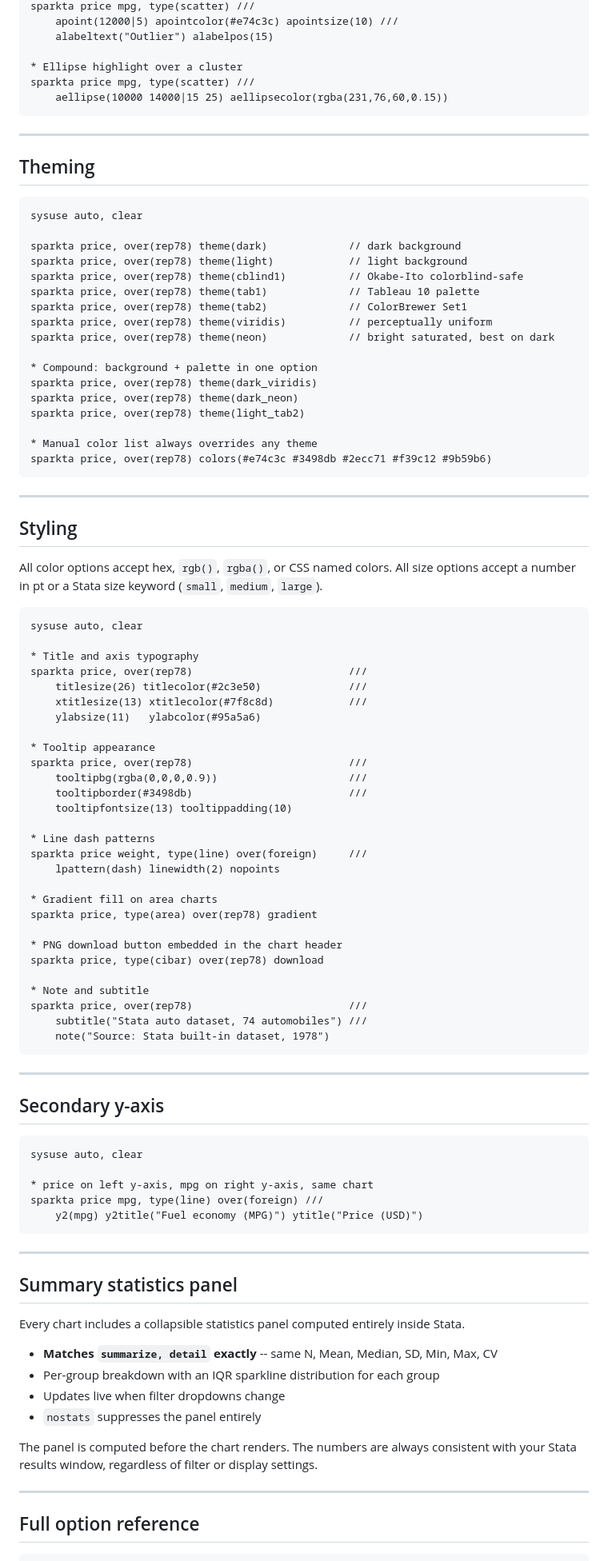
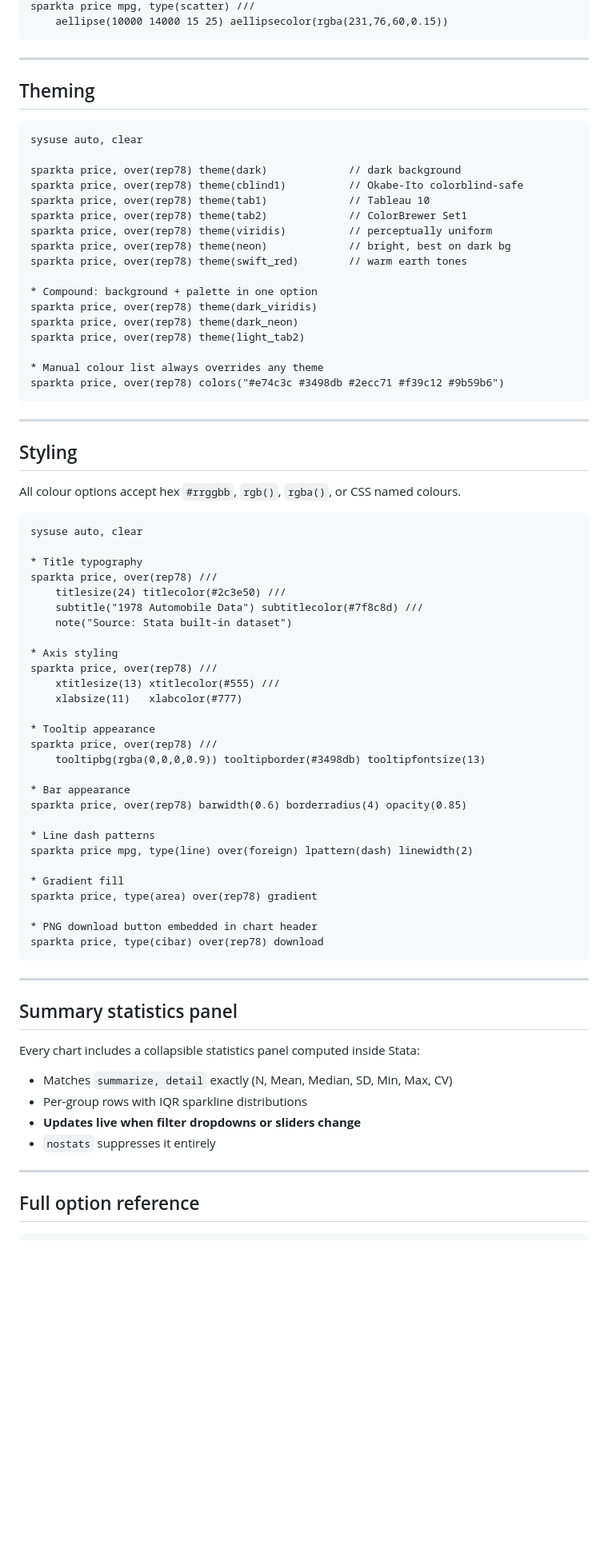
Before and after one commit to fahad-mirza/sparkta_stata, a Markdown page: README.md, the part around one of its changes. Shown at 80% size. Drawn GitHub-style; blank space fills up the shorter version.

````diff
--- a/README.md
+++ b/README.md
@@ -278,10 +325,5 @@ sparkta price mpg, type(scatter) ///
 sparkta price mpg, type(scatter) ///
-    apoint(12000|5) apointcolor(#e74c3c) apointsize(10) ///
-    alabeltext("Outlier") alabelpos(15)
-
-* Ellipse highlight over a cluster
-sparkta price mpg, type(scatter) ///
-    aellipse(10000 14000|15 25) aellipsecolor(rgba(231,76,60,0.15))
+    aellipse(10000 14000 15 25) aellipsecolor(rgba(231,76,60,0.15))
 ```
 
 ---
@@ -292,85 +334,69 @@ sparkta price mpg, type(scatter) ///
 sysuse auto, clear
 
 sparkta price, over(rep78) theme(dark)             // dark background
-sparkta price, over(rep78) theme(light)            // light background
 sparkta price, over(rep78) theme(cblind1)          // Okabe-Ito colorblind-safe
-sparkta price, over(rep78) theme(tab1)             // Tableau 10 palette
+sparkta price, over(rep78) theme(tab1)             // Tableau 10
 sparkta price, over(rep78) theme(tab2)             // ColorBrewer Set1
 sparkta price, over(rep78) theme(viridis)          // perceptually uniform
-sparkta price, over(rep78) theme(neon)             // bright saturated, best on dark
+sparkta price, over(rep78) theme(neon)             // bright, best on dark bg
+sparkta price, over(rep78) theme(swift_red)        // warm earth tones
 
 * Compound: background + palette in one option
 sparkta price, over(rep78) theme(dark_viridis)
 sparkta price, over(rep78) theme(dark_neon)
 sparkta price, over(rep78) theme(light_tab2)
 
-* Manual color list always overrides any theme
-sparkta price, over(rep78) colors(#e74c3c #3498db #2ecc71 #f39c12 #9b59b6)
+* Manual colour list always overrides any theme
+sparkta price, over(rep78) colors("#e74c3c #3498db #2ecc71 #f39c12 #9b59b6")
 ```
 
 ---
 
 ## Styling
 
-All color options accept hex, `rgb()`, `rgba()`, or CSS named colors.
-All size options accept a number in pt or a Stata size keyword (`small`, `medium`, `large`).
+All colour options accept hex `#rrggbb`, `rgb()`, `rgba()`, or CSS named colours.
 
 ```stata
 sysuse auto, clear
 
-* Title and axis typography
-sparkta price, over(rep78)                         ///
-    titlesize(26) titlecolor(#2c3e50)              ///
-    xtitlesize(13) xtitlecolor(#7f8c8d)            ///
-    ylabsize(11)   ylabcolor(#95a5a6)
+* Title typography
+sparkta price, over(rep78) ///
+    titlesize(24) titlecolor(#2c3e50) ///
+    subtitle("1978 Automobile Data") subtitlecolor(#7f8c8d) ///
+    note("Source: Stata built-in dataset")
+
+* Axis styling
+sparkta price, over(rep78) ///
+    xtitlesize(13) xtitlecolor(#555) ///
+    xlabsize(11)   xlabcolor(#777)
 
 * Tooltip appearance
-sparkta price, over(rep78)                         ///
-    tooltipbg(rgba(0,0,0,0.9))                     ///
-    tooltipborder(#3498db)                         ///
-    tooltipfontsize(13) tooltippadding(10)
+sparkta price, over(rep78) ///
+    tooltipbg(rgba(0,0,0,0.9)) tooltipborder(#3498db) tooltipfontsize(13)
+
+* Bar appearance
+sparkta price, over(rep78) barwidth(0.6) borderradius(4) opacity(0.85)
 
 * Line dash patterns
-sparkta price weight, type(line) over(foreign)     ///
-    lpattern(dash) linewidth(2) nopoints
+sparkta price mpg, type(line) over(foreign) lpattern(dash) linewidth(2)
 
-* Gradient fill on area charts
+* Gradient fill
 sparkta price, type(area) over(rep78) gradient
 
-* PNG download button embedded in the chart header
+* PNG download button embedded in chart header
 sparkta price, type(cibar) over(rep78) download
-
-* Note and subtitle
-sparkta price, over(rep78)                         ///
-    subtitle("Stata auto dataset, 74 automobiles") ///
-    note("Source: Stata built-in dataset, 1978")
-```
-
----
-
-## Secondary y-axis
-
-```stata
-sysuse auto, clear
-
-* price on left y-axis, mpg on right y-axis, same chart
-sparkta price mpg, type(line) over(foreign) ///
-    y2(mpg) y2title("Fuel economy (MPG)") ytitle("Price (USD)")
 ```
 
 ---
 
 ## Summary statistics panel
 
-Every chart includes a collapsible statistics panel computed entirely inside Stata.
+Every chart includes a collapsible statistics panel computed inside Stata:
 
-- **Matches `summarize, detail` exactly** -- same N, Mean, Median, SD, Min, Max, CV
-- Per-group breakdown with an IQR sparkline distribution for each group
-- Updates live when filter dropdowns change
-- `nostats` suppresses the panel entirely
-
-The panel is computed before the chart renders. The numbers are always consistent
-with your Stata results window, regardless of filter or display settings.
+- Matches `summarize, detail` exactly (N, Mean, Median, SD, Min, Max, CV)
+- Per-group rows with IQR sparkline distributions
+- **Updates live when filter dropdowns or sliders change**
+- `nostats` suppresses it entirely
 
 ---
 
````
Also changed, not shown: other parts of README.md (+196 -145 lines).
